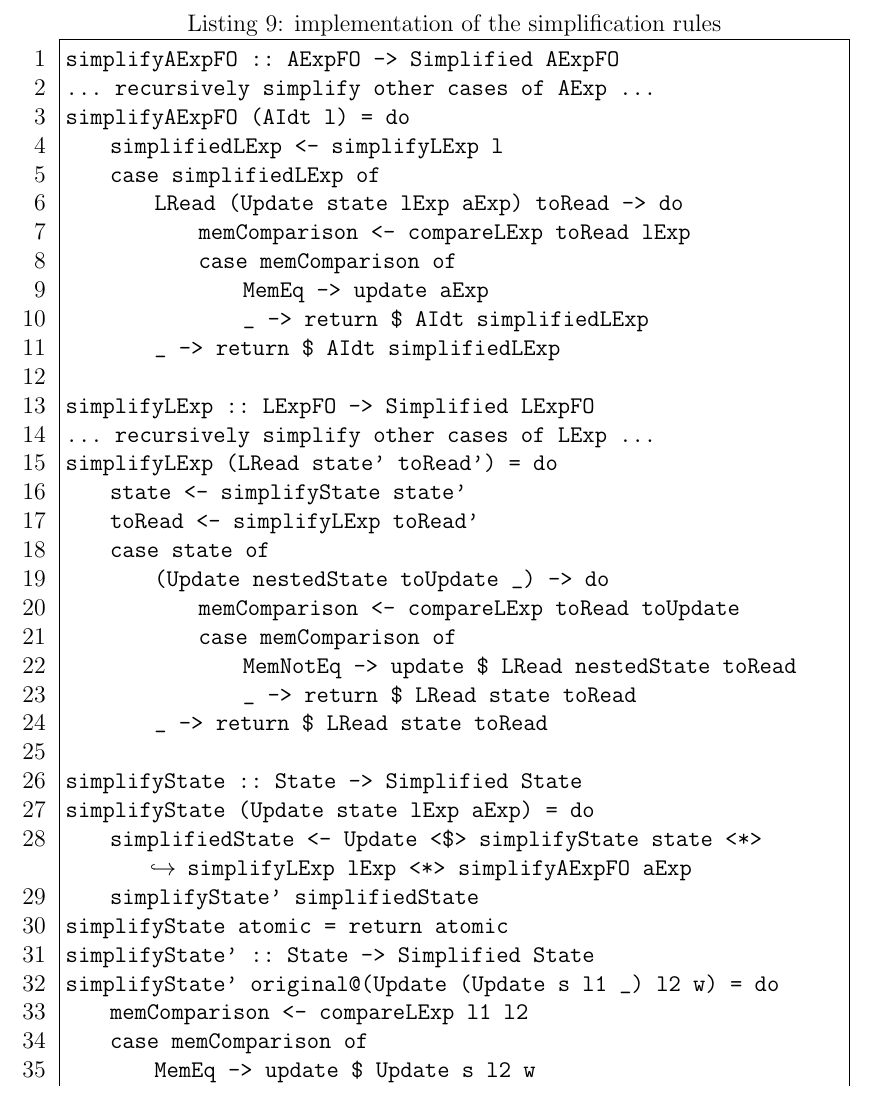
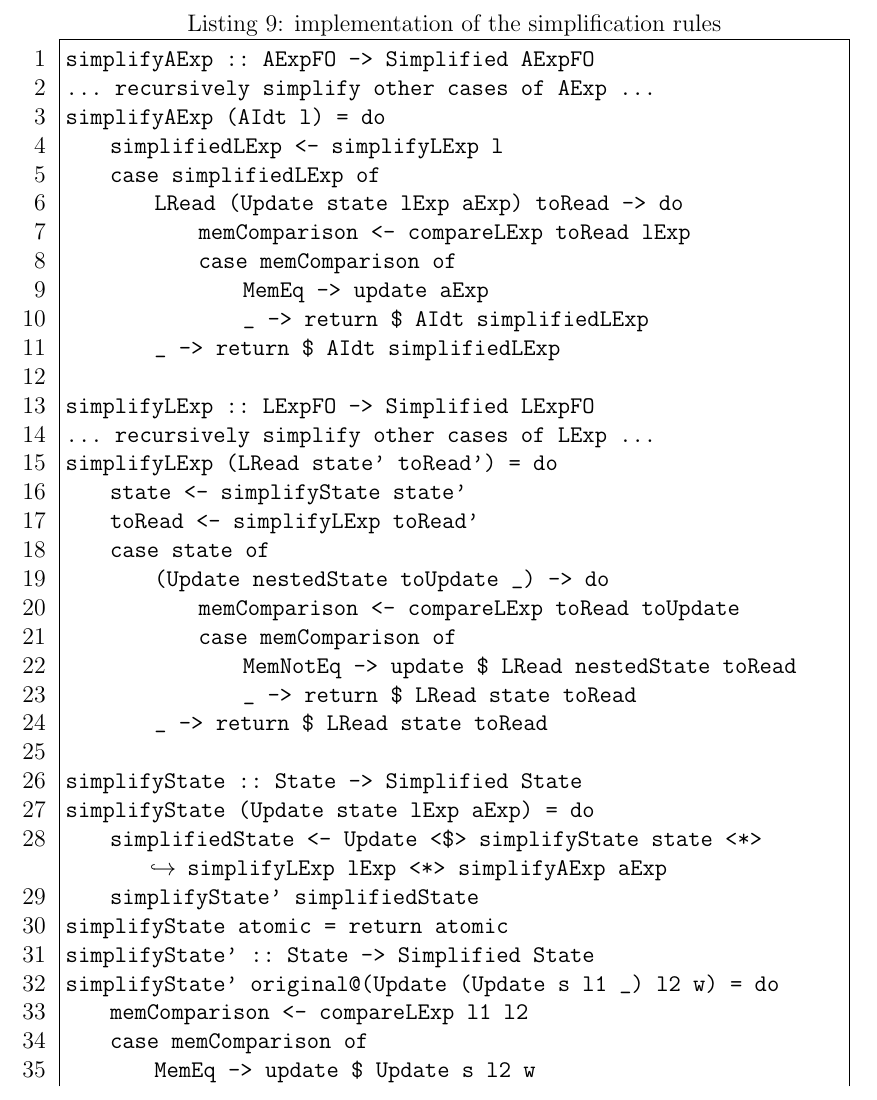
Before and after one commit to nmaehlmann/verify-c, a LaTeX document (doc/doc.tex): part of page 11 of 12, cut so that both start at the same text. The pictures show the PDF file doc/doc.pdf that the author committed with the source.

Commit message:
refactoring

```diff
--- a/doc/doc.tex
+++ b/doc/doc.tex
@@ -349,9 +349,9 @@ The simplification algorithm can now be implemented as a set of functions which
 The implementation of each of the three simplification rules is shown in Listing \ref{lst:simplification}
 
 \begin{lstlisting}[style=c0, caption=implementation of the simplification rules, label=lst:simplification]
-simplifyAExpFO :: AExpFO -> Simplified AExpFO
+simplifyAExp :: AExpFO -> Simplified AExpFO
 ... recursively simplify other cases of AExp ...
-simplifyAExpFO (AIdt l) = do
+simplifyAExp (AIdt l) = do
     simplifiedLExp <- simplifyLExp l
     case simplifiedLExp of
         LRead (Update state lExp aExp) toRead -> do
@@ -376,7 +376,7 @@ simplifyLExp (LRead state' toRead') = do
 
 simplifyState :: State -> Simplified State
 simplifyState (Update state lExp aExp) = do
-    simplifiedState <- Update <$> simplifyState state <*> simplifyLExp lExp <*> simplifyAExpFO aExp
+    simplifiedState <- Update <$> simplifyState state <*> simplifyLExp lExp <*> simplifyAExp aExp
     simplifyState' simplifiedState
 simplifyState atomic = return atomic
 simplifyState' :: State -> Simplified State
```
Also changed, not shown: doc/doc.pdf, 2 other files.
